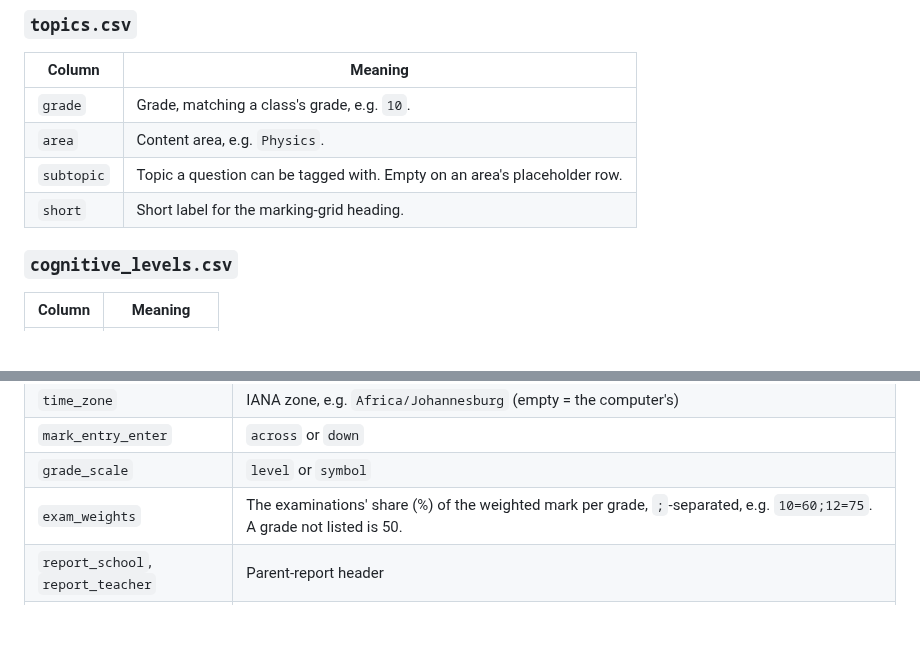
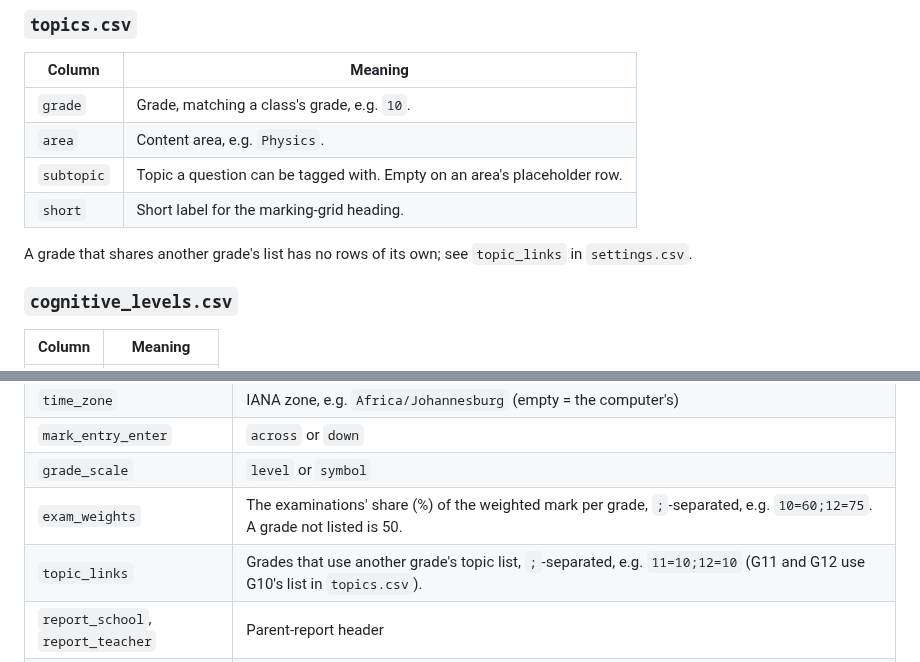
Before and after one commit to J4ckR4bbit/ClassKernel, a Markdown page: docs/data-files.md, 2 parts joined by grey strips. Drawn GitHub-style; blank space fills up the shorter version.

```diff
--- a/docs/data-files.md
+++ b/docs/data-files.md
@@ -57,6 +57,8 @@ student records; the dashboards count them as questions, not behaviour.
 | `subtopic` | Topic a question can be tagged with. Empty on an area's placeholder row. |
 | `short` | Short label for the marking-grid heading. |
 
+A grade that shares another grade's list has no rows of its own; see `topic_links` in `settings.csv`.
+
 ### `cognitive_levels.csv`
 
 | Column | Meaning |
@@ -83,6 +85,7 @@ Two columns, `key` and `value`:
 | `mark_entry_enter` | `across` or `down` |
 | `grade_scale` | `level` or `symbol` |
 | `exam_weights` | The examinations' share (%) of the weighted mark per grade, `;`-separated, e.g. `10=60;12=75`. A grade not listed is 50. |
+| `topic_links` | Grades that use another grade's topic list, `;`-separated, e.g. `11=10;12=10` (G11 and G12 use G10's list in `topics.csv`). |
 | `report_school`, `report_teacher` | Parent-report header |
 | `plugins_enabled` | Switched-on tools, `;`-separated ids: `class-dashboards`, `parent-reports`, `test-timer`, `clock`, `stopwatch`, `graph-paper`, `practical-graph`, `motion-graph`, `noise-meter` |
 
```
Also changed, not shown: docs/user-guide/10-settings.md (+6 -0 lines), docs/images/settings-assessments.png, 9 other files.
